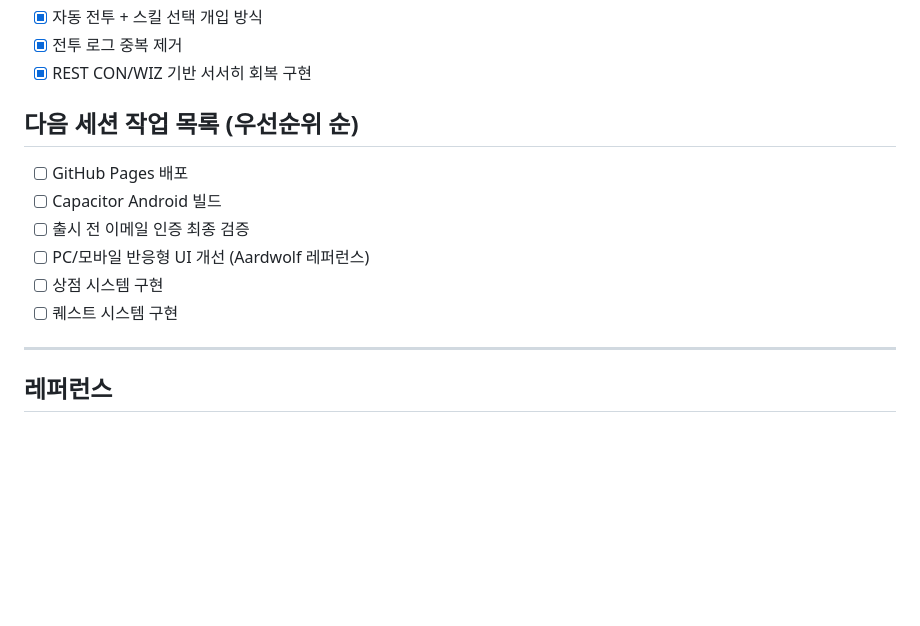
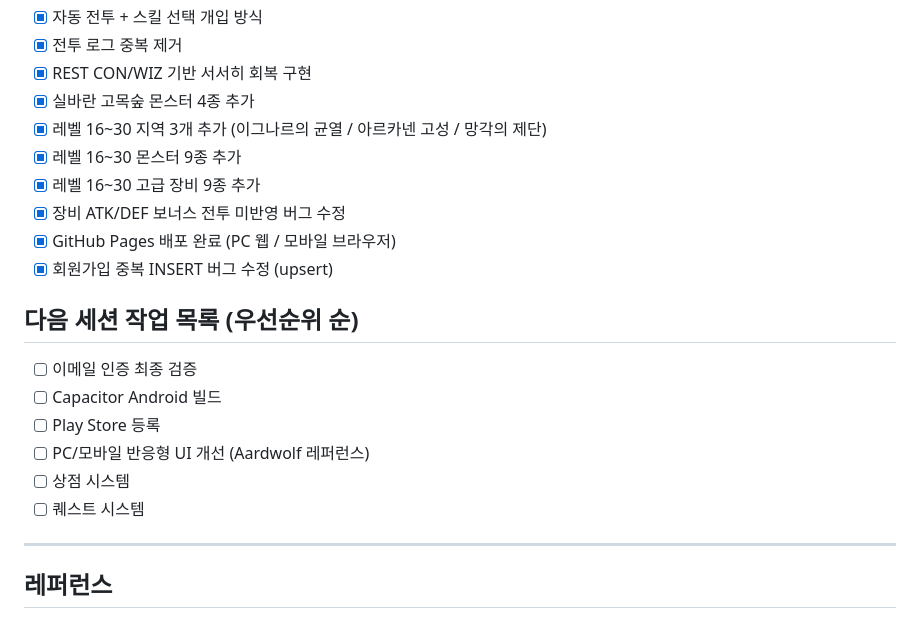
Before and after one commit to roid-eng/text-mmorpg, a Markdown page: GDD.md, the part around one of its changes. Rendered like a GitHub page; blank space fills up the shorter version.

Commit message:
docs: 7차 세션 완료 - 콘텐츠 추가 및 배포 완료
Co-Authored-By: Claude Sonnet 4.6 <noreply@anthropic.com>

```diff
--- a/GDD.md
+++ b/GDD.md
@@ -262,14 +262,21 @@ Act 4 — Reckoning
 - [x] 자동 전투 + 스킬 선택 개입 방식
 - [x] 전투 로그 중복 제거
 - [x] REST CON/WIZ 기반 서서히 회복 구현
+- [x] 실바란 고목숲 몬스터 4종 추가
+- [x] 레벨 16~30 지역 3개 추가 (이그나르의 균열 / 아르카넨 고성 / 망각의 제단)
+- [x] 레벨 16~30 몬스터 9종 추가
+- [x] 레벨 16~30 고급 장비 9종 추가
+- [x] 장비 ATK/DEF 보너스 전투 미반영 버그 수정
+- [x] GitHub Pages 배포 완료 (PC 웹 / 모바일 브라우저)
+- [x] 회원가입 중복 INSERT 버그 수정 (upsert)
 
 ## 다음 세션 작업 목록 (우선순위 순)
-- [ ] GitHub Pages 배포
+- [ ] 이메일 인증 최종 검증
 - [ ] Capacitor Android 빌드
-- [ ] 출시 전 이메일 인증 최종 검증
+- [ ] Play Store 등록
 - [ ] PC/모바일 반응형 UI 개선 (Aardwolf 레퍼런스)
-- [ ] 상점 시스템 구현
-- [ ] 퀘스트 시스템 구현
+- [ ] 상점 시스템
+- [ ] 퀘스트 시스템
 
 ---
 
```
Also changed, not shown: other parts of GDD.md (+1 -1 lines).
